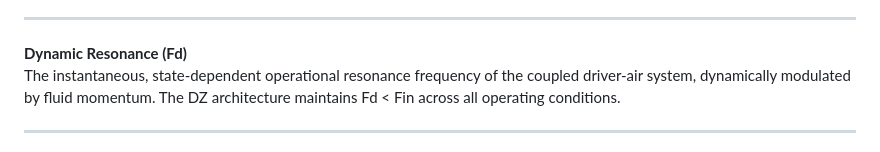
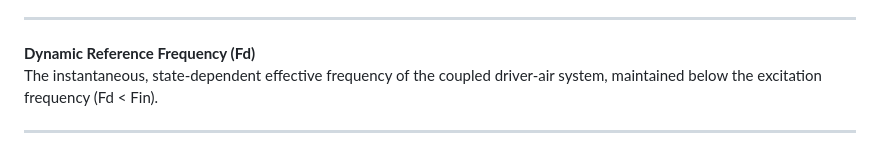
Before and after one commit to DeltaSignum/Dynamic-Zero, a Markdown page: docs/glossary.md, the part around the change. Drawn GitHub-style.

```diff
--- a/docs/glossary.md
+++ b/docs/glossary.md
@@ -14,8 +14,8 @@ The semicycle between the +0 and −0 reference points where Delta Signum first
 
 ---
 
-**Dynamic Resonance (Fd)**
-The instantaneous, state-dependent operational resonance frequency of the coupled driver-air system, dynamically modulated by fluid momentum. The DZ architecture maintains Fd < Fin across all operating conditions.
+**Dynamic Reference Frequency (Fd)**
+The instantaneous, state-dependent effective frequency of the coupled driver-air system, maintained below the excitation frequency (Fd < Fin).
 
 ---
 
```
